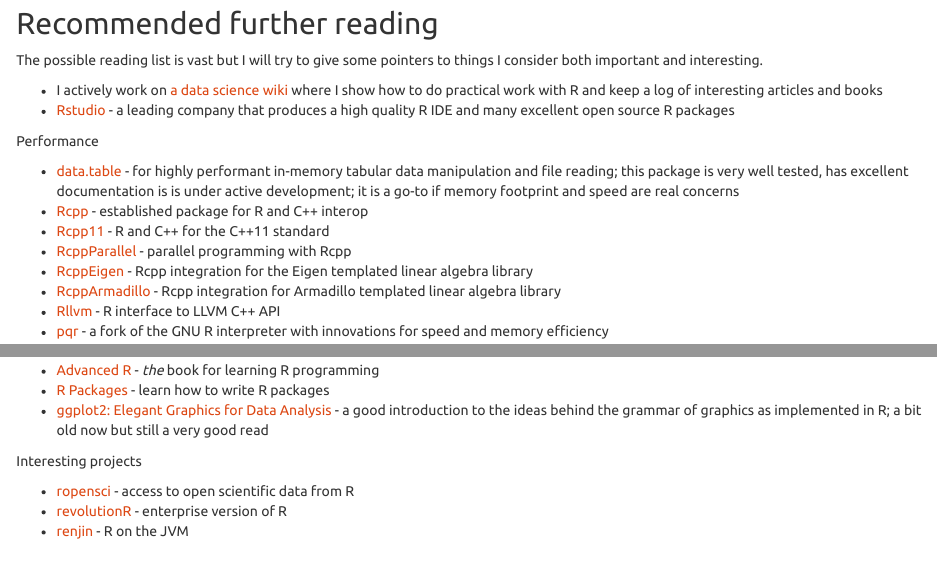
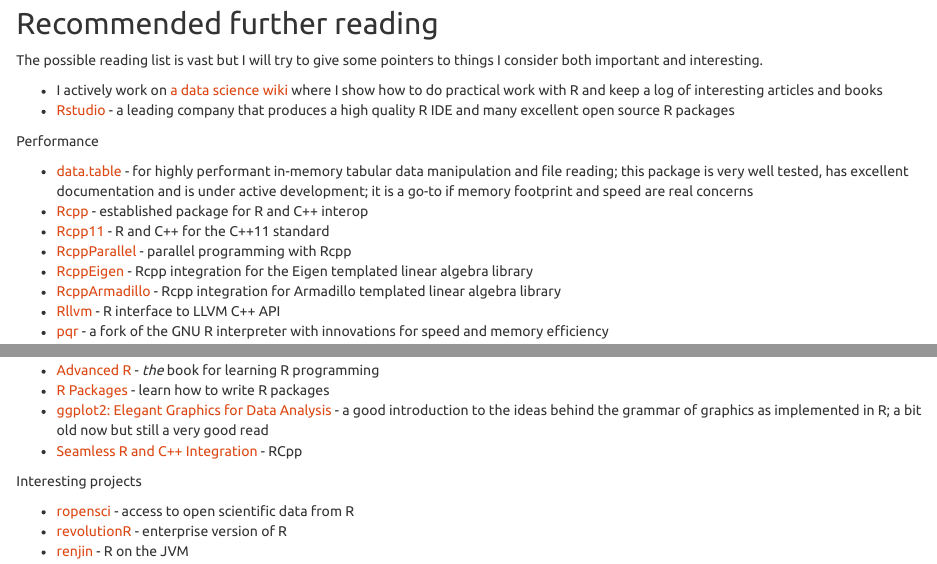
Before and after one commit to leondutoit/rmeetupdemo, an R Markdown document (tutorial.Rmd): the page in a window 1100 px wide, from 10060 px down, and a second part further down, joined at a grey line. Rendered offline with R 4.5, knitr and Pandoc, with nearby package versions.

Commit message:
typo and rcpp book link

```diff
--- a/tutorial.Rmd
+++ b/tutorial.Rmd
@@ -434,7 +434,7 @@
 
 Performance
 
-* [data.table](https://github.com/Rdatatable/data.table) - for highly performant in-memory tabular data manipulation and file reading; this package is very well tested, has excellent documentation is is under active development; it is a go-to if memory footprint and speed are real concerns
+* [data.table](https://github.com/Rdatatable/data.table) - for highly performant in-memory tabular data manipulation and file reading; this package is very well tested, has excellent documentation and is under active development; it is a go-to if memory footprint and speed are real concerns
 * [Rcpp](https://github.com/RcppCore/Rcpp/) - established package for R and C++ interop
 * [Rcpp11](https://github.com/Rcpp11/Rcpp11) - R and C++ for the C++11 standard
 * [RcppParallel](https://github.com/RcppCore/RcppParallel) - parallel programming with Rcpp
@@ -473,6 +473,7 @@
 * [Advanced R](http://adv-r.had.co.nz/) - _the_ book for learning R programming
 * [R Packages](http://r-pkgs.had.co.nz/) - learn how to write R packages
 * [ggplot2: Elegant Graphics for Data Analysis](http://www.amazon.com/ggplot2-Elegant-Graphics-Data-Analysis/dp/0387981403) - a good introduction to the ideas behind the grammar of graphics as implemented in R; a bit old now but still a very good read
+* [Seamless R and C++ Integration](http://www.springer.com/statistics/computational+statistics/book/978-1-4614-6867-7) - RCpp
 
 Interesting projects
 
```
